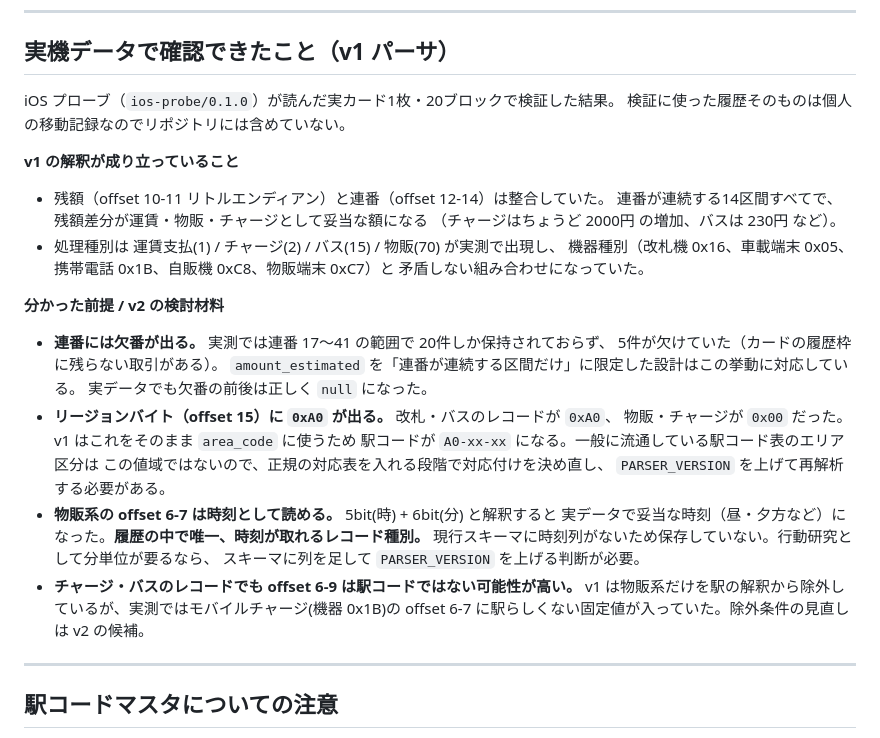
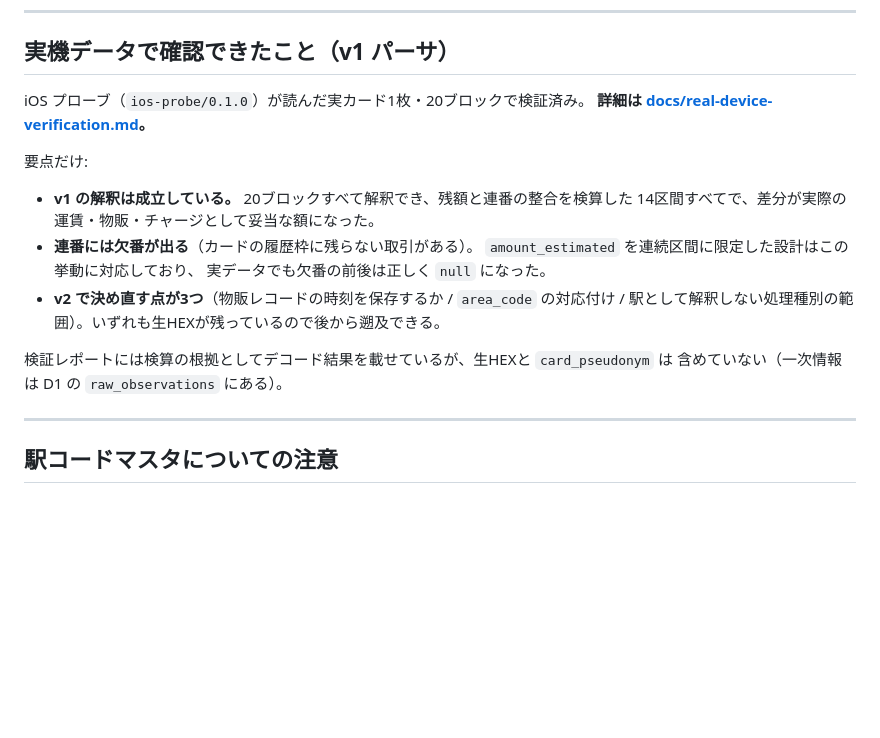
Before and after one commit to uto92/inforadar, a Markdown page: platform/README.md, the part around the change. Drawn GitHub-style; blank space fills up the shorter version.

```diff
--- a/platform/README.md
+++ b/platform/README.md
@@ -215,36 +215,21 @@ Swift の `JSONEncoder` が既定で camelCase を吐くためで、
 
 ## 実機データで確認できたこと（v1 パーサ）
 
-iOS プローブ（`ios-probe/0.1.0`）が読んだ実カード1枚・20ブロックで検証した結果。
-検証に使った履歴そのものは個人の移動記録なのでリポジトリには含めていない。
+iOS プローブ（`ios-probe/0.1.0`）が読んだ実カード1枚・20ブロックで検証済み。
+**詳細は [docs/real-device-verification.md](docs/real-device-verification.md)。**
 
-**v1 の解釈が成り立っていること**
+要点だけ:
 
-- 残額（offset 10-11 リトルエンディアン）と連番（offset 12-14）は整合していた。
-  連番が連続する14区間すべてで、残額差分が運賃・物販・チャージとして妥当な額になる
-  （チャージはちょうど 2000円 の増加、バスは 230円 など）。
-- 処理種別は 運賃支払(1) / チャージ(2) / バス(15) / 物販(70) が実測で出現し、
-  機器種別（改札機 0x16、車載端末 0x05、携帯電話 0x1B、自販機 0xC8、物販端末 0xC7）と
-  矛盾しない組み合わせになっていた。
+- **v1 の解釈は成立している。** 20ブロックすべて解釈でき、残額と連番の整合を検算した
+  14区間すべてで、差分が実際の運賃・物販・チャージとして妥当な額になった。
+- **連番には欠番が出る**（カードの履歴枠に残らない取引がある）。
+  `amount_estimated` を連続区間に限定した設計はこの挙動に対応しており、
+  実データでも欠番の前後は正しく `null` になった。
+- **v2 で決め直す点が3つ**（物販レコードの時刻を保存するか / `area_code` の対応付け /
+  駅として解釈しない処理種別の範囲）。いずれも生HEXが残っているので後から遡及できる。
 
-**分かった前提 / v2 の検討材料**
-
-- **連番には欠番が出る。** 実測では連番 17〜41 の範囲で 20件しか保持されておらず、
-  5件が欠けていた（カードの履歴枠に残らない取引がある）。
-  `amount_estimated` を「連番が連続する区間だけ」に限定した設計はこの挙動に対応している。
-  実データでも欠番の前後は正しく `null` になった。
-- **リージョンバイト（offset 15）に `0xA0` が出る。** 改札・バスのレコードが `0xA0`、
-  物販・チャージが `0x00` だった。v1 はこれをそのまま `area_code` に使うため
-  駅コードが `A0-xx-xx` になる。一般に流通している駅コード表のエリア区分は
-  この値域ではないので、正規の対応表を入れる段階で対応付けを決め直し、
-  `PARSER_VERSION` を上げて再解析する必要がある。
-- **物販系の offset 6-7 は時刻として読める。** 5bit(時) + 6bit(分) と解釈すると
-  実データで妥当な時刻（昼・夕方など）になった。**履歴の中で唯一、時刻が取れるレコード種別。**
-  現行スキーマに時刻列がないため保存していない。行動研究として分単位が要るなら、
-  スキーマに列を足して `PARSER_VERSION` を上げる判断が必要。
-- **チャージ・バスのレコードでも offset 6-9 は駅コードではない可能性が高い。**
-  v1 は物販系だけを駅の解釈から除外しているが、実測ではモバイルチャージ(機器 0x1B)の
-  offset 6-7 に駅らしくない固定値が入っていた。除外条件の見直しは v2 の候補。
+検証レポートには検算の根拠としてデコード結果を載せているが、生HEXと `card_pseudonym` は
+含めていない（一次情報は D1 の `raw_observations` にある）。
 
 ---
 
```
Also changed, not shown: platform/docs/real-device-verification.md (added, +250 -0 lines).
